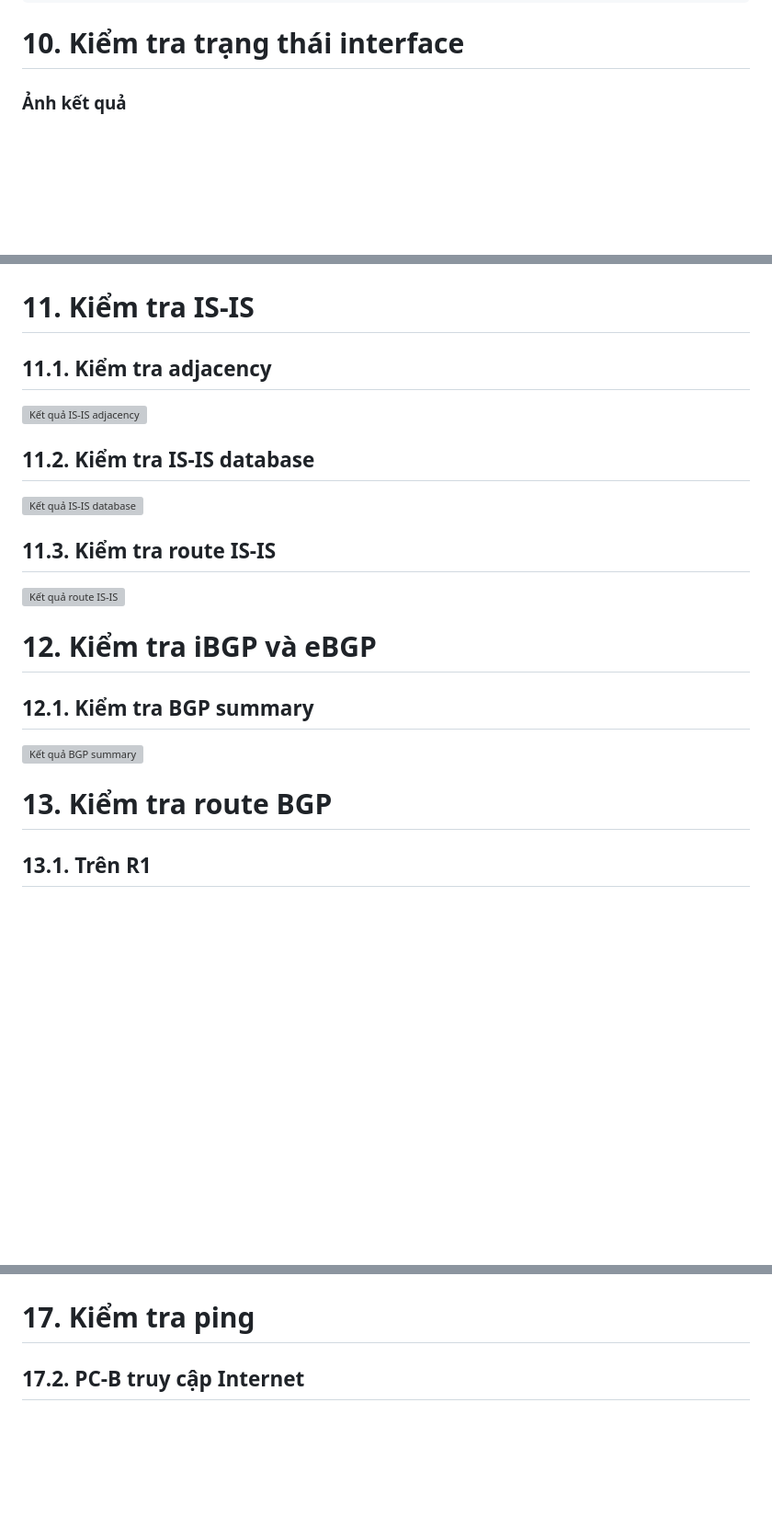
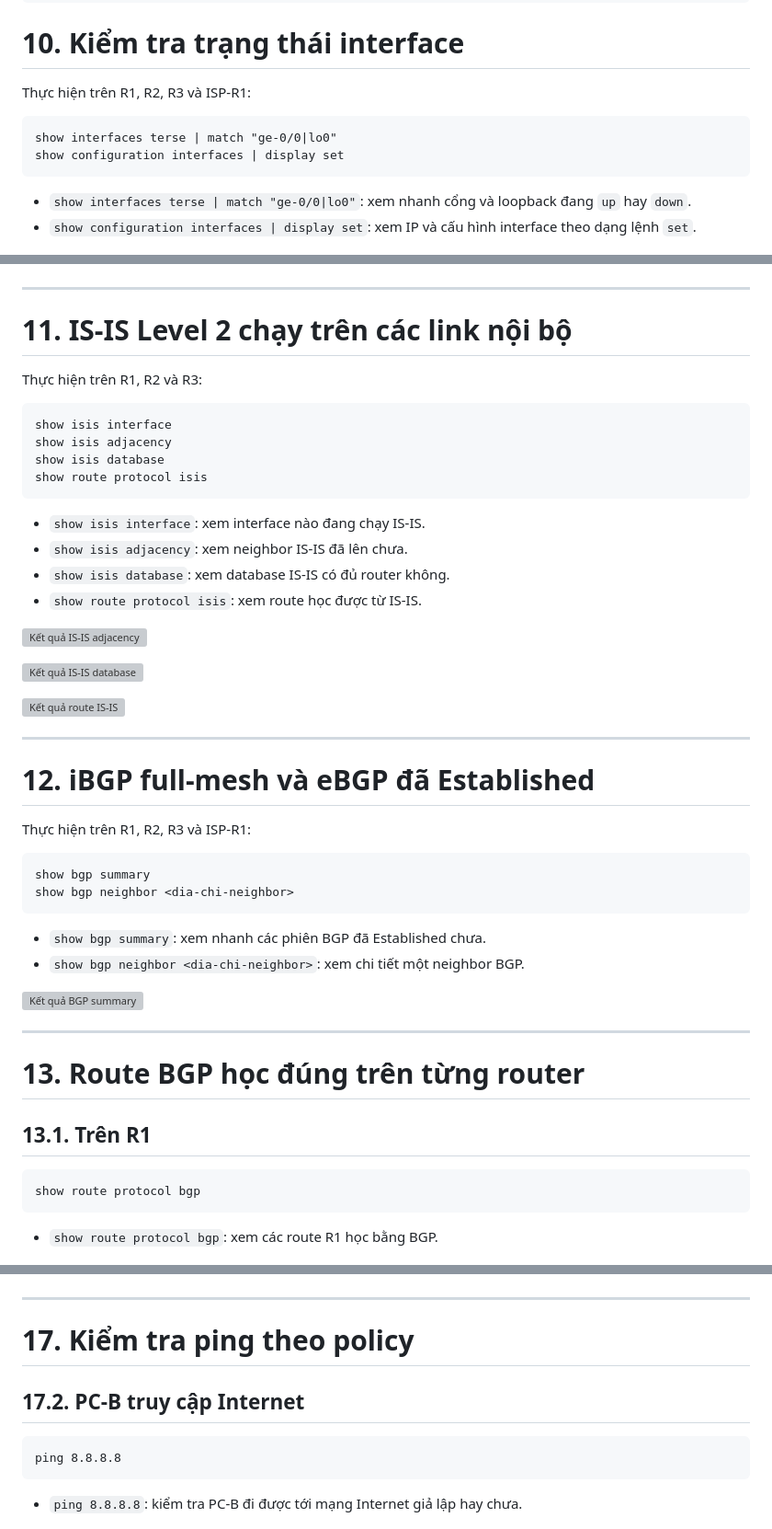
Before and after one commit to vanity1412/tmp, a Markdown page: README.md, 3 parts joined by grey strips. Shown at 92% size. Rendered like a GitHub page; blank space fills up the shorter version; grey boxes are pictures that could not be loaded.

````diff
--- a/README.md
+++ b/README.md
@@ -316,31 +316,69 @@ save
 
 # 10. Kiểm tra trạng thái interface
 
-### Ảnh kết quả
+Thực hiện trên R1, R2, R3 và ISP-R1:
+
+```junos
+show interfaces terse | match "ge-0/0|lo0"
+show configuration interfaces | display set
+```
+
+- `show interfaces terse | match "ge-0/0|lo0"`: xem nhanh cổng và loopback đang `up` hay `down`.
+- `show configuration interfaces | display set`: xem IP và cấu hình interface theo dạng lệnh `set`.
 
 ![Kết quả interface](images/show-interfaces-terse.png)
 
-# 11. Kiểm tra IS-IS
+---
 
-## 11.1. Kiểm tra adjacency
+# 11. IS-IS Level 2 chạy trên các link nội bộ
+
+Thực hiện trên R1, R2 và R3:
+
+```junos
+show isis interface
+show isis adjacency
+show isis database
+show route protocol isis
+```
+
+- `show isis interface`: xem interface nào đang chạy IS-IS.
+- `show isis adjacency`: xem neighbor IS-IS đã lên chưa.
+- `show isis database`: xem database IS-IS có đủ router không.
+- `show route protocol isis`: xem route học được từ IS-IS.
 
 ![Kết quả IS-IS adjacency](images/show-isis-adjacency.png)
 
-## 11.2. Kiểm tra IS-IS database
-
 ![Kết quả IS-IS database](images/show-isis-database.png)
 
-## 11.3. Kiểm tra route IS-IS
 ![Kết quả route IS-IS](images/show-route-isis.png)
 
-# 12. Kiểm tra iBGP và eBGP
+---
 
-## 12.1. Kiểm tra BGP summary
+# 12. iBGP full-mesh và eBGP đã Established
+
+Thực hiện trên R1, R2, R3 và ISP-R1:
+
+```junos
+show bgp summary
+show bgp neighbor <dia-chi-neighbor>
+```
+
+- `show bgp summary`: xem nhanh các phiên BGP đã Established chưa.
+- `show bgp neighbor <dia-chi-neighbor>`: xem chi tiết một neighbor BGP.
+
 ![Kết quả BGP summary](images/show-bgp-summary.png)
 
-# 13. Kiểm tra route BGP
+---
+
+# 13. Route BGP học đúng trên từng router
 
 ## 13.1. Trên R1
 
+```junos
+show route protocol bgp
+```
+
+- `show route protocol bgp`: xem các route R1 học bằng BGP.
+
 ![Route BGP trên R1](images/r1-show-route-bgp.png)
 
@@ -367,7 +466,16 @@ save
 ![Kết quả next-hop self](images/show-next-hop-self.png)
 
-# 17. Kiểm tra ping
+---
+
+# 17. Kiểm tra ping theo policy
+
 ## 17.2. PC-B truy cập Internet
+
+```text
+ping 8.8.8.8
+```
+
+- `ping 8.8.8.8`: kiểm tra PC-B đi được tới mạng Internet giả lập hay chưa.
 
 ![PC-B ping Internet](images/pc-b-ping-internet.png)
 
````
Also changed, not shown: other parts of README.md (+72 -7 lines).
